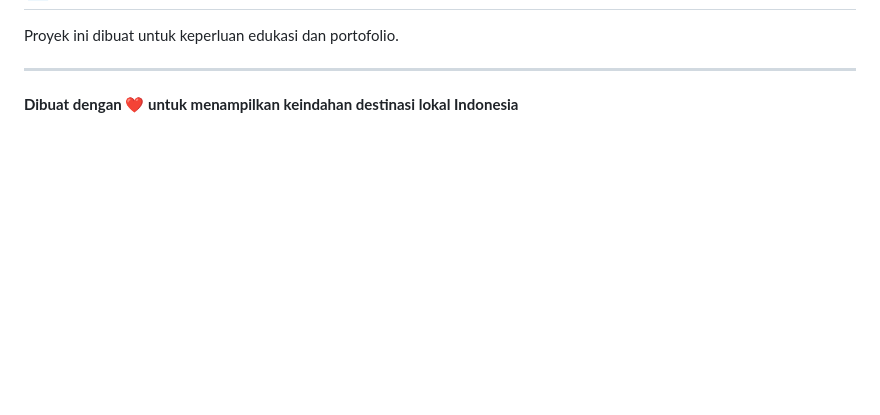
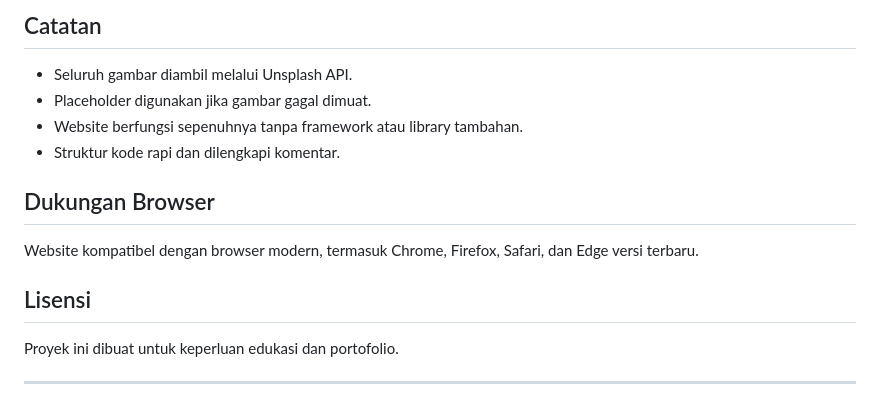
Before and after one commit to ridoramaditia/Traveling-Destinasi-Lokal, a Markdown page: README.md, the part around one of its changes. GitHub-like rendering; blank space fills up the shorter version.

```diff
--- a/README.md
+++ b/README.md
@@ -139,6 +135,16 @@ Website ini mendukung semua browser modern:
+## Catatan
+
+* Seluruh gambar diambil melalui Unsplash API.
+* Placeholder digunakan jika gambar gagal dimuat.
+* Website berfungsi sepenuhnya tanpa framework atau library tambahan.
+* Struktur kode rapi dan dilengkapi komentar.
+
+## Dukungan Browser
+
+Website kompatibel dengan browser modern, termasuk Chrome, Firefox, Safari, dan Edge versi terbaru.
+
+## Lisensi
 
 Proyek ini dibuat untuk keperluan edukasi dan portofolio.
 
 ---
-
-**Dibuat dengan ❤️ untuk menampilkan keindahan destinasi lokal Indonesia**
```
Also changed, not shown: other parts of README.md (+101 -105 lines).
